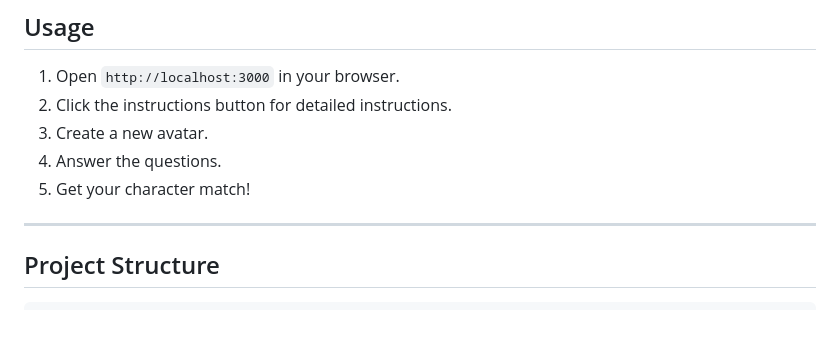
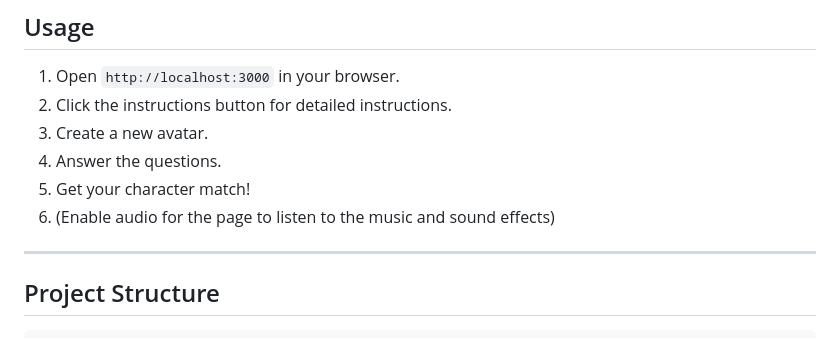
Before and after one commit to Maximus-cpu/star-wars-match, a Markdown page: README.md, the part around the change. Drawn GitHub-style.

```diff
--- a/README.md
+++ b/README.md
@@ -39,6 +39,7 @@ An Express.js-based web app where users answer questions to find their best-matc
 3. Create a new avatar.
 4. Answer the questions.
 5. Get your character match!
+6. (Enable audio for the page to listen to the music and sound effects)
 
 ---
 
```
